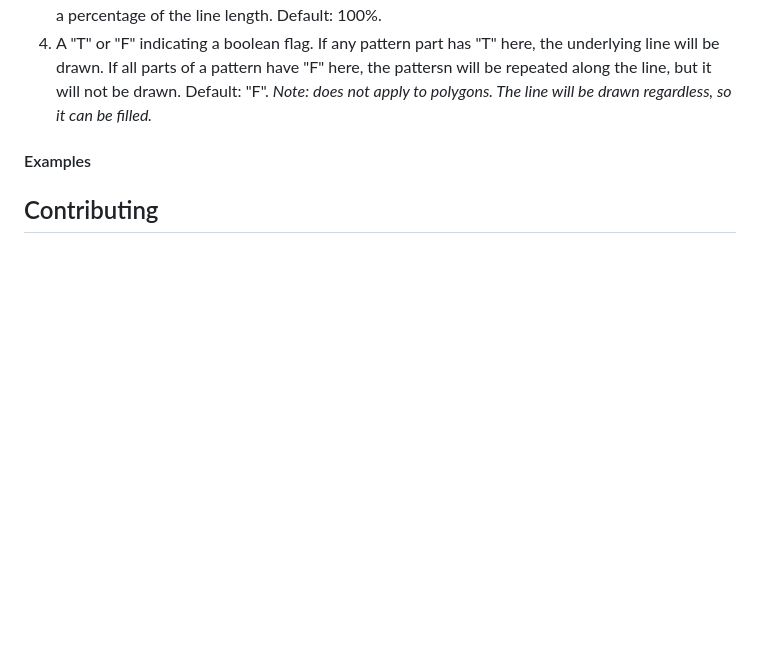
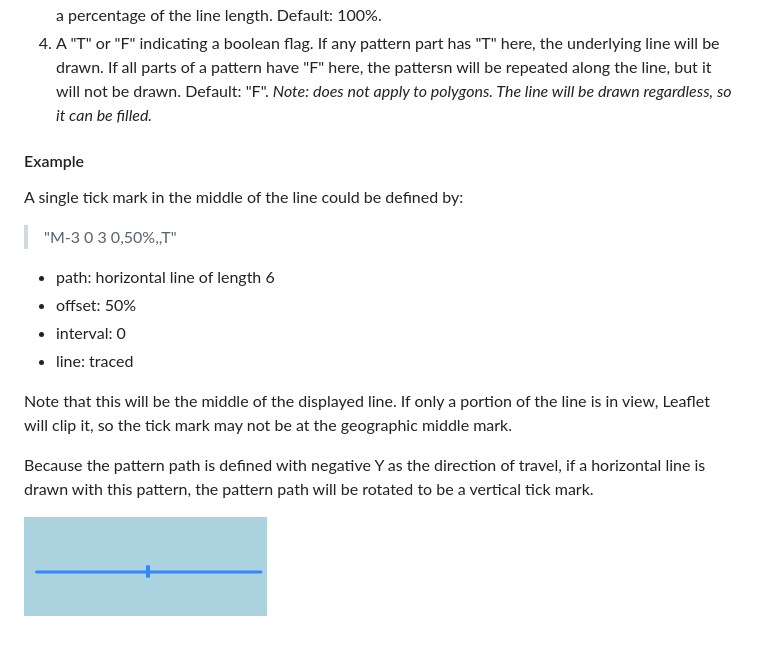
Before and after one commit to tjasz/leaflet-line-pattern, a Markdown page: README.md, the part around the change. Rendered like a GitHub page; pictures changed too: img/example.png (added); blank space fills up the shorter version.

Commit message:
Add example to readme

```diff
--- a/README.md
+++ b/README.md
@@ -60,6 +60,21 @@ the line, but it will not be drawn.
 Default: "F".
 *Note: does not apply to polygons. The line will be drawn regardless, so it can be filled.*
 
-#### Examples
+#### Example
+A single tick mark in the middle of the line could be defined by:
 
-## Contributing
+> "M-3 0 3 0,50%,,T"
+- path: horizontal line of length 6
+- offset: 50%
+- interval: 0
+- line: traced
+
+Note that this will be the middle of the displayed line.
+If only a portion of the line is in view, Leaflet will clip it,
+so the tick mark may not be at the geographic middle mark.
+
+Because the pattern path is defined with negative Y as the direction of travel,
+if a horizontal line is drawn with this pattern,
+the pattern path will be rotated to be a vertical tick mark.
+
+![a horizontal line with a vertical tick mark in the middle](./img/example.png)
```
Also changed, not shown: 2 other files.
